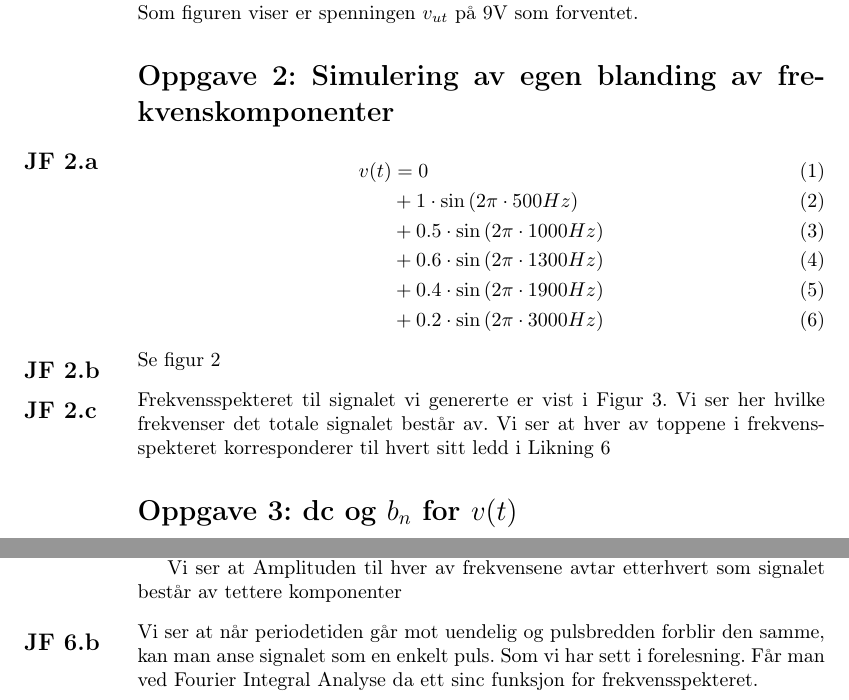
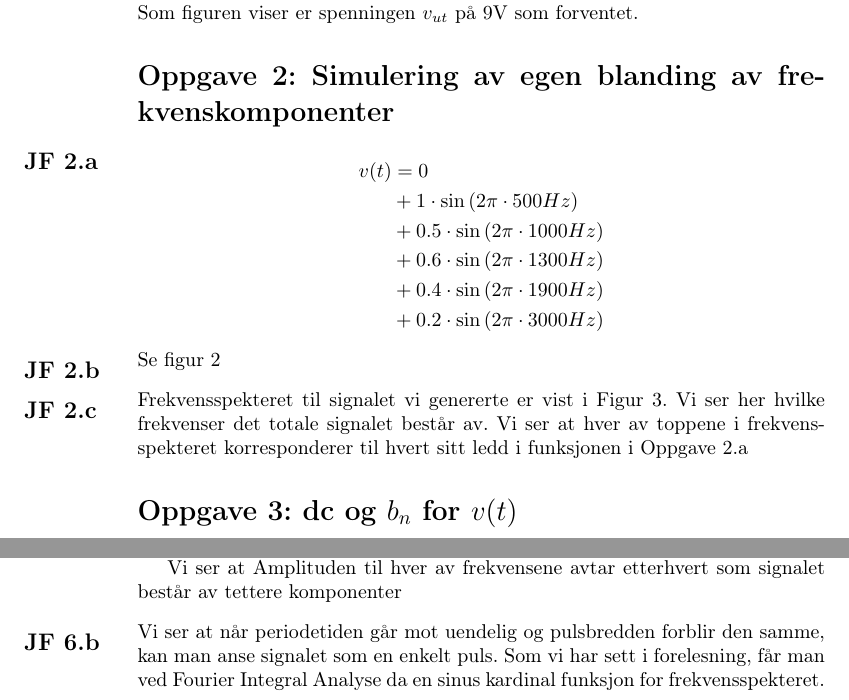
Before and after one commit to snobjorns/fys3220, a LaTeX document (Lab1/Rapport1.tex): two parts of pages 2 and 5 of 10, joined at a grey line, cut so that both start at the same text. Compiled offline with pdfLaTeX.

Commit message:
Siste commit fra snorre. Usikker på om vi skal ha med bilde?

```diff
--- a/Lab1/Rapport1.tex
+++ b/Lab1/Rapport1.tex
@@ -77,9 +77,8 @@ Summeringskretsen vår er vist i figur \ref{fig:oppg1_schem}. Vi har altså 3 pa
 \section{Oppgave 2: Simulering av egen blanding av frekvenskomponenter}
 \jf{2.a}
 
-\begin{align}  v(t)&=0\\ &+ 1\cdot\sin{(2\pi\cdot 500Hz)}\\ &+ 0.5 \cdot \sin{(2\pi\cdot 1000Hz)}\\ &+ 0.6 \cdot \sin{(2\pi\cdot 1300Hz)}\\ &+ 0.4 \cdot \sin{(2\pi\cdot 1900Hz)}\\ & + 0.2 \cdot \sin{(2\pi\cdot 3000Hz)}
-\label{eq:Likning_3}
-\end{align}
+\begin{align*}  v(t)&=0\\ &+ 1\cdot\sin{(2\pi\cdot 500Hz)}\\ &+ 0.5 \cdot \sin{(2\pi\cdot 1000Hz)}\\ &+ 0.6 \cdot \sin{(2\pi\cdot 1300Hz)}\\ &+ 0.4 \cdot \sin{(2\pi\cdot 1900Hz)}\\ & + 0.2 \cdot \sin{(2\pi\cdot 3000Hz)}
+\end{align*}
 
 \jf{2.b}
 \begin{figure}
@@ -99,7 +98,7 @@ Se figur \ref{fig:oppg2_tid}
   \end{center}
 \end{figure}
 
-Frekvensspekteret til signalet vi genererte er vist i Figur \ref{fig:oppg2_fft}. Vi ser her hvilke frekvenser det totale signalet består av. Vi ser at hver av toppene i frekvensspekteret korresponderer til hvert sitt ledd i Likning \ref{eq:Likning_3}
+Frekvensspekteret til signalet vi genererte er vist i Figur \ref{fig:oppg2_fft}. Vi ser her hvilke frekvenser det totale signalet består av. Vi ser at hver av toppene i frekvensspekteret korresponderer til hvert sitt ledd i funksjonen i Oppgave 2.a
 \section{Oppgave 3: dc og $b_n$ for $v(t)$}
 \jf{3.a}
 Utregning av \(dc\)-verdier:
@@ -206,7 +205,7 @@ I Figur \ref{fig:oppg6_1000ms} er periodetiden satt til 1000ms. Med oppløsninge
 Vi ser at Amplituden til hver av frekvensene avtar etterhvert som signalet består av tettere komponenter
 \jf{6.b}
 
-Vi ser at når periodetiden går mot uendelig og pulsbredden forblir den samme, kan man anse signalet som en enkelt puls. Som vi har sett i forelesning. Får man ved Fourier Integral Analyse da ett sinc funksjon for frekvensspekteret.
+Vi ser at når periodetiden går mot uendelig og pulsbredden forblir den samme, kan man anse signalet som en enkelt puls. Som vi har sett i forelesning, får man ved Fourier Integral Analyse da en sinus kardinal funksjon for frekvensspekteret.
 \section{Oppgave 7: Studie av spekteret til en firkantpuls som har avtakende
 pulsbredde}
 \jf{7.a}
```
Also changed, not shown: Lab1/Figurer/snorre.jpg (added), Lab1/Rapport1.tex (2 more changed lines).
